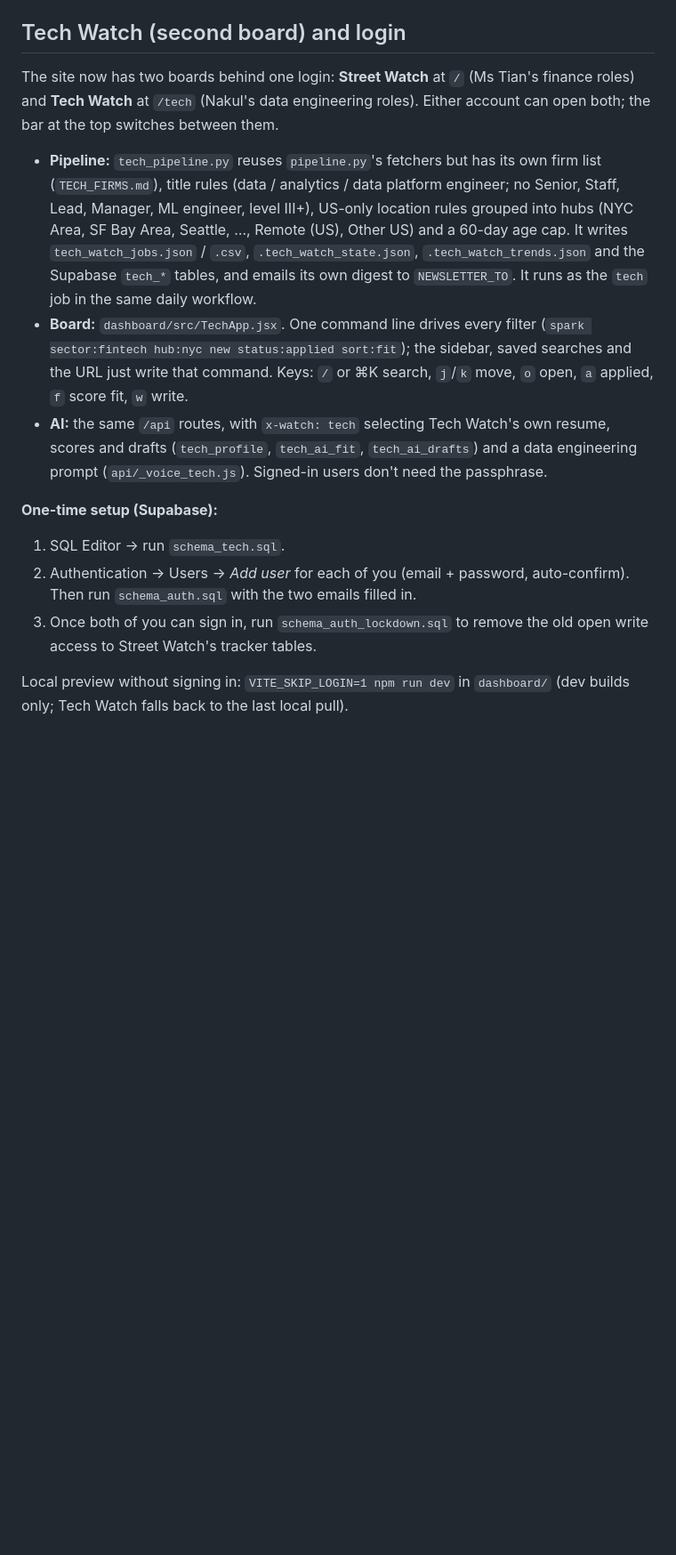
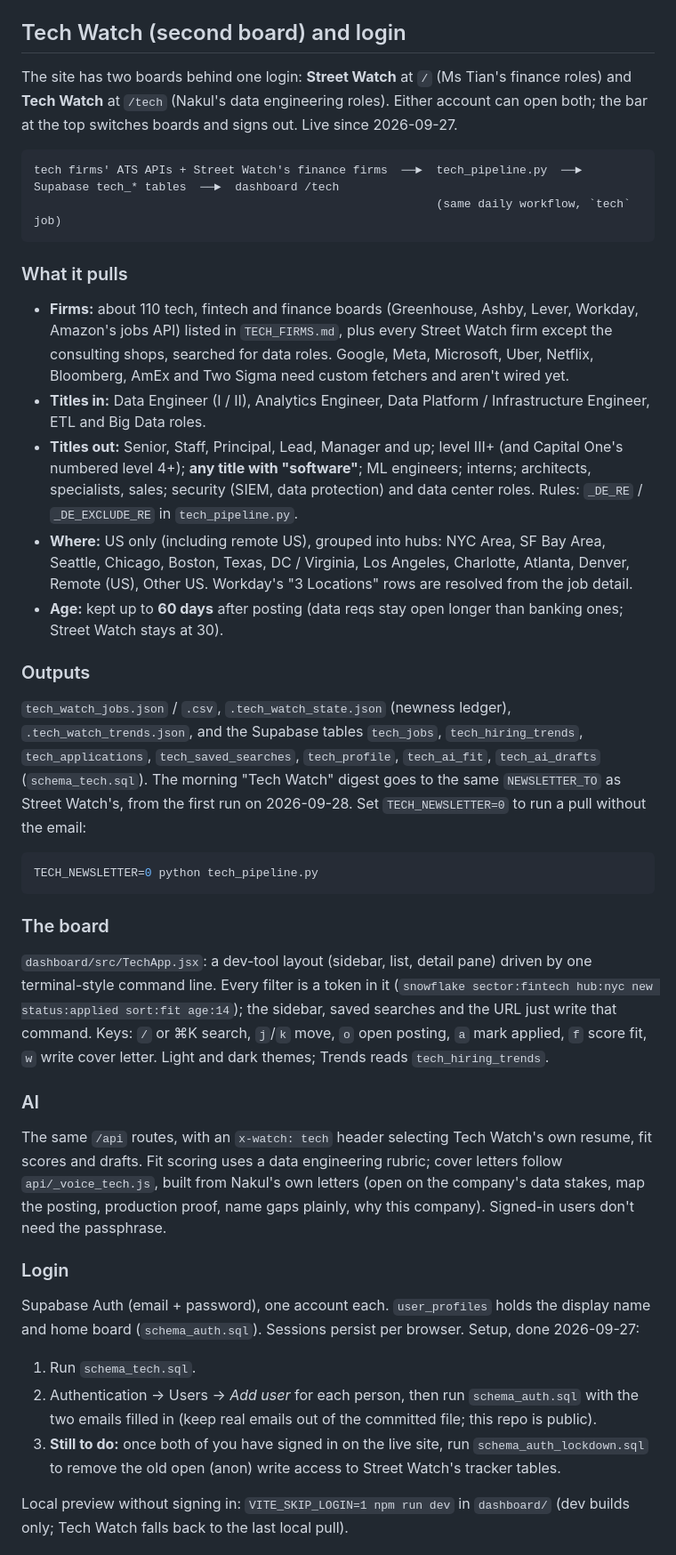
Before and after one commit to nakuljadeja08/Street-Watch, a Markdown page: README.md, the part around one of its changes. Shown at 89% size. Drawn GitHub-style; blank space fills up the shorter version.

Commit message:
docs: Tech Watch section (filters, outputs, login status)
Co-Authored-By: Claude Opus 5.5 <noreply@anthropic.com>

````diff
--- a/README.md
+++ b/README.md
@@ -51,34 +54,75 @@ firms' ATS APIs  ──►  pipeline.py  ──►  Supabase `jobs` table  ─
 
 ## Tech Watch (second board) and login
 
-The site now has two boards behind one login: **Street Watch** at `/` (Ms
-Tian's finance roles) and **Tech Watch** at `/tech` (Nakul's data
-engineering roles). Either account can open both; the bar at the top
-switches between them.
+The site has two boards behind one login: **Street Watch** at `/` (Ms Tian's
+finance roles) and **Tech Watch** at `/tech` (Nakul's data engineering
+roles). Either account can open both; the bar at the top switches boards and
+signs out. Live since 2026-09-27.
 
-- **Pipeline:** `tech_pipeline.py` reuses `pipeline.py`'s fetchers but has its
-  own firm list (`TECH_FIRMS.md`), title rules (data / analytics / data
-  platform engineer; no Senior, Staff, Lead, Manager, ML engineer, level III+),
-  US-only location rules grouped into hubs (NYC Area, SF Bay Area, Seattle, …,
-  Remote (US), Other US) and a 60-day age cap. It writes `tech_watch_jobs.json`
-  / `.csv`, `.tech_watch_state.json`, `.tech_watch_trends.json` and the
-  Supabase `tech_*` tables, and emails its own digest to `NEWSLETTER_TO`.
-  It runs as the `tech` job in the same daily workflow.
-- **Board:** `dashboard/src/TechApp.jsx`. One command line drives every
-  filter (`spark sector:fintech hub:nyc new status:applied sort:fit`); the
-  sidebar, saved searches and the URL just write that command. Keys: `/` or
-  ⌘K search, `j`/`k` move, `o` open, `a` applied, `f` score fit, `w` write.
-- **AI:** the same `/api` routes, with `x-watch: tech` selecting Tech Watch's
-  own resume, scores and drafts (`tech_profile`, `tech_ai_fit`,
-  `tech_ai_drafts`) and a data engineering prompt (`api/_voice_tech.js`).
-  Signed-in users don't need the passphrase.
+```
+tech firms' ATS APIs + Street Watch's finance firms  ──►  tech_pipeline.py  ──►  Supabase tech_* tables  ──►  dashboard /tech
+                                                          (same daily workflow, `tech` job)
+```
 
-**One-time setup (Supabase):**
-1. SQL Editor → run `schema_tech.sql`.
-2. Authentication → Users → *Add user* for each of you (email + password,
-   auto-confirm). Then run `schema_auth.sql` with the two emails filled in.
-3. Once both of you can sign in, run `schema_auth_lockdown.sql` to remove the
-   old open write access to Street Watch's tracker tables.
+### What it pulls
+- **Firms:** about 110 tech, fintech and finance boards (Greenhouse, Ashby,
+  Lever, Workday, Amazon's jobs API) listed in `TECH_FIRMS.md`, plus every
+  Street Watch firm except the consulting shops, searched for data roles.
+  Google, Meta, Microsoft, Uber, Netflix, Bloomberg, AmEx and Two Sigma need
+  custom fetchers and aren't wired yet.
+- **Titles in:** Data Engineer (I / II), Analytics Engineer, Data Platform /
+  Infrastructure Engineer, ETL and Big Data roles.
+- **Titles out:** Senior, Staff, Principal, Lead, Manager and up; level III+
+  (and Capital One's numbered level 4+); **any title with "software"**; ML
+  engineers; interns; architects, specialists, sales; security (SIEM, data
+  protection) and data center roles. Rules: `_DE_RE` / `_DE_EXCLUDE_RE` in
+  `tech_pipeline.py`.
+- **Where:** US only (including remote US), grouped into hubs: NYC Area, SF Bay
+  Area, Seattle, Chicago, Boston, Texas, DC / Virginia, Los Angeles,
+  Charlotte, Atlanta, Denver, Remote (US), Other US. Workday's "3 Locations"
+  rows are resolved from the job detail.
+- **Age:** kept up to **60 days** after posting (data reqs stay open longer
+  than banking ones; Street Watch stays at 30).
+
+### Outputs
+`tech_watch_jobs.json` / `.csv`, `.tech_watch_state.json` (newness ledger),
+`.tech_watch_trends.json`, and the Supabase tables `tech_jobs`,
+`tech_hiring_trends`, `tech_applications`, `tech_saved_searches`,
+`tech_profile`, `tech_ai_fit`, `tech_ai_drafts` (`schema_tech.sql`).
+The morning "Tech Watch" digest goes to the same `NEWSLETTER_TO` as Street
+Watch's, from the first run on 2026-09-28. Set `TECH_NEWSLETTER=0` to run a
+pull without the email:
+
+```bash
+TECH_NEWSLETTER=0 python tech_pipeline.py
+```
+
+### The board
+`dashboard/src/TechApp.jsx`: a dev-tool layout (sidebar, list, detail pane)
+driven by one terminal-style command line. Every filter is a token in it
+(`snowflake sector:fintech hub:nyc new status:applied sort:fit age:14`); the
+sidebar, saved searches and the URL just write that command. Keys: `/` or ⌘K
+search, `j`/`k` move, `o` open posting, `a` mark applied, `f` score fit, `w`
+write cover letter. Light and dark themes; Trends reads `tech_hiring_trends`.
+
+### AI
+The same `/api` routes, with an `x-watch: tech` header selecting Tech Watch's
+own resume, fit scores and drafts. Fit scoring uses a data engineering rubric;
+cover letters follow `api/_voice_tech.js`, built from Nakul's own letters
+(open on the company's data stakes, map the posting, production proof, name
+gaps plainly, why this company). Signed-in users don't need the passphrase.
+
+### Login
+Supabase Auth (email + password), one account each. `user_profiles` holds the
+display name and home board (`schema_auth.sql`). Sessions persist per browser.
+Setup, done 2026-09-27:
+1. Run `schema_tech.sql`.
+2. Authentication → Users → *Add user* for each person, then run
+   `schema_auth.sql` with the two emails filled in (keep real emails out of
+   the committed file; this repo is public).
+3. **Still to do:** once both of you have signed in on the live site, run
+   `schema_auth_lockdown.sql` to remove the old open (anon) write access to
+   Street Watch's tracker tables.
 
 Local preview without signing in: `VITE_SKIP_LOGIN=1 npm run dev` in
 `dashboard/` (dev builds only; Tech Watch falls back to the last local pull).
````
Also changed, not shown: other parts of README.md (+3 -0 lines).
